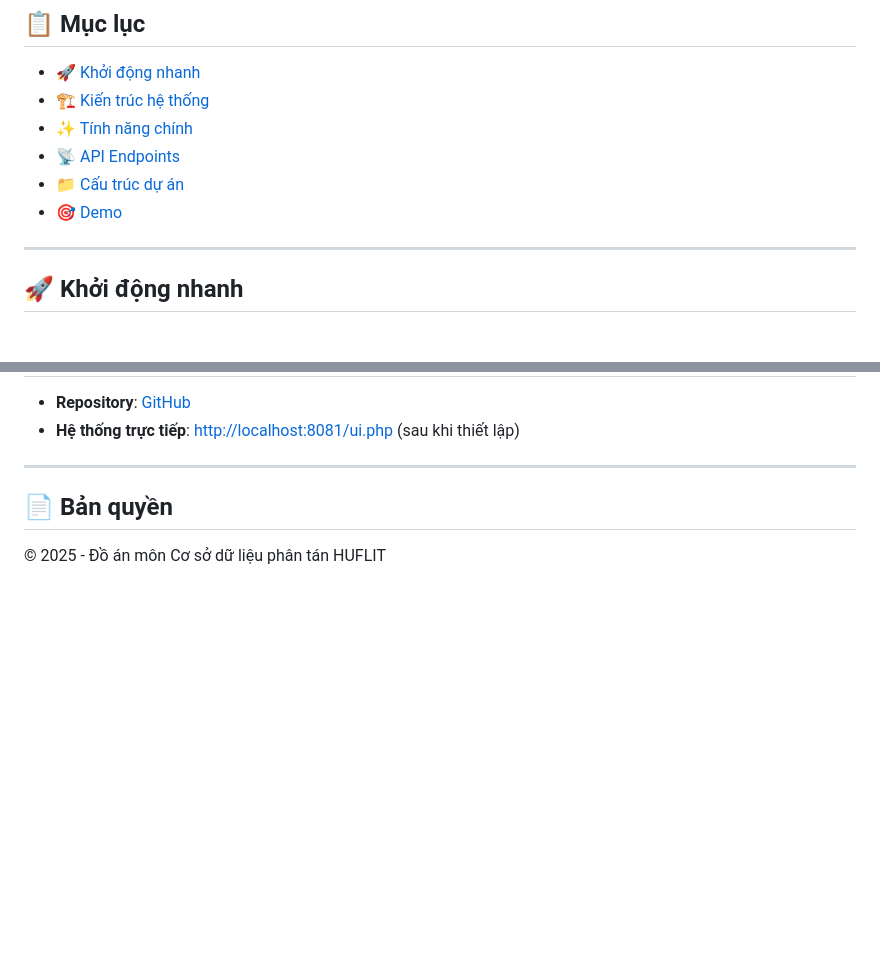
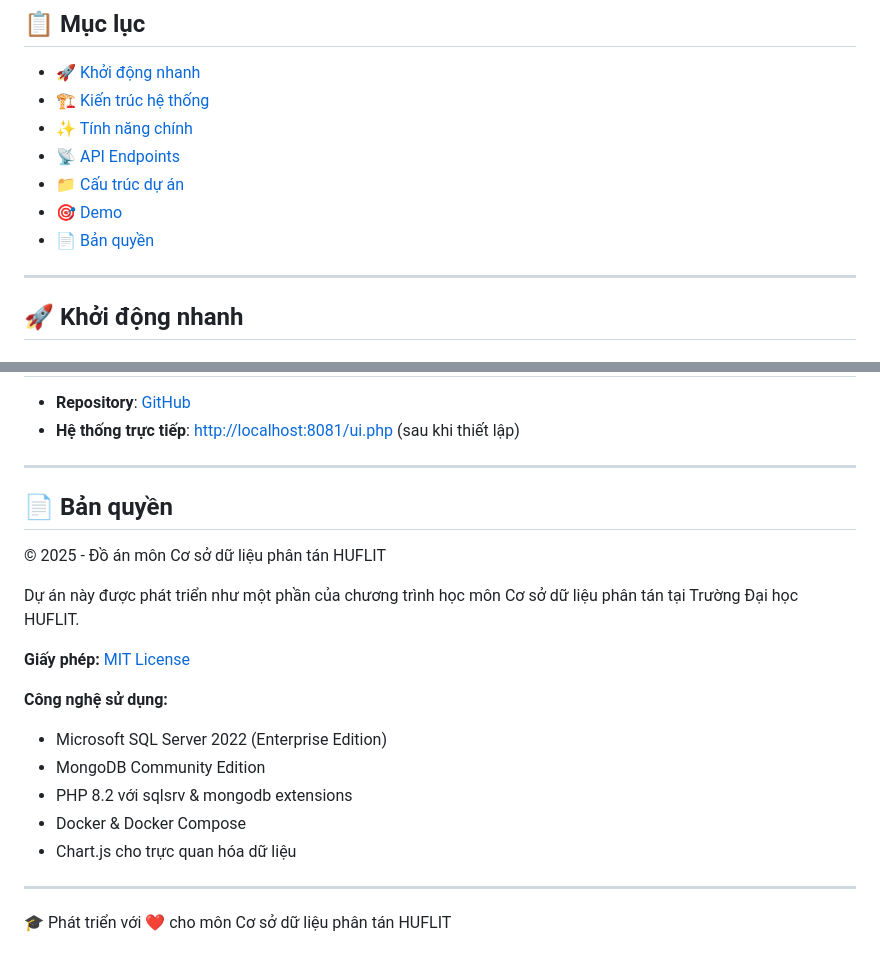
Before and after one commit to TienxDun/Distributed_Database, a Markdown page: README.md, 2 parts joined by grey strips. GitHub-like rendering; blank space fills up the shorter version.

Commit message:
feat: Add MIT License and update README with licensing information

```diff
--- a/README.md
+++ b/README.md
@@ -17,6 +18,7 @@
 - [📡 API Endpoints](#-api-endpoints)
 - [📁 Cấu trúc dự án](#-cấu-trúc-dự-án)
 - [🎯 Demo](#-demo)
+- [📄 Bản quyền](#-bản-quyền)
 
 ---
 
@@ -228,3 +230,19 @@ Distributed_Database/
 ## 📄 Bản quyền
 
 © 2025 - Đồ án môn Cơ sở dữ liệu phân tán HUFLIT
+
+Dự án này được phát triển như một phần của chương trình học môn Cơ sở dữ liệu phân tán tại Trường Đại học HUFLIT.
+
+**Giấy phép:** [MIT License](LICENSE.md)
+
+**Công nghệ sử dụng:**
+
+- Microsoft SQL Server 2022 (Enterprise Edition)
+- MongoDB Community Edition
+- PHP 8.2 với sqlsrv & mongodb extensions
+- Docker & Docker Compose
+- Chart.js cho trực quan hóa dữ liệu
+
+---
+
+🎓 Phát triển với ❤️ cho môn Cơ sở dữ liệu phân tán HUFLIT
```
Also changed, not shown: other parts of README.md (+1 -0 lines), LICENSE.md (added, +21 -0 lines).
